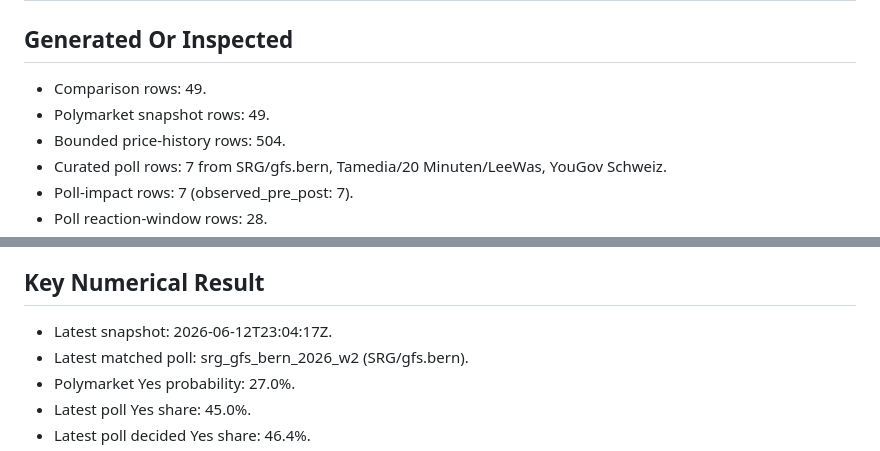
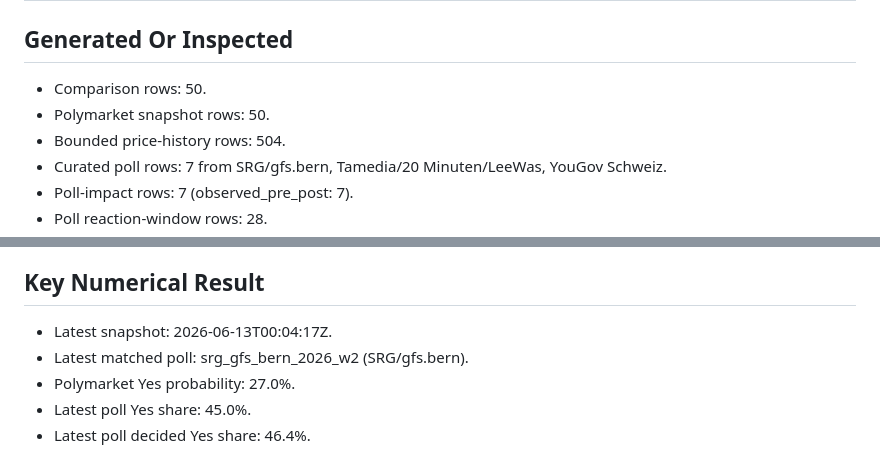
Before and after one commit to Pablozh123/multi-agent-orchestration-informational-efficiency, a Markdown page: data/results/swiss_referendum_10mio_latest_summary.md, 2 parts joined by grey strips. GitHub-like rendering.

Commit message:
data: update swiss referendum auto refresh snapshot

```diff
--- a/data/results/swiss_referendum_10mio_latest_summary.md
+++ b/data/results/swiss_referendum_10mio_latest_summary.md
@@ -2,8 +2,8 @@
 
 ## Generated Or Inspected
 
-- Comparison rows: 49.
-- Polymarket snapshot rows: 49.
+- Comparison rows: 50.
+- Polymarket snapshot rows: 50.
 - Bounded price-history rows: 504.
 - Curated poll rows: 7 from SRG/gfs.bern, Tamedia/20 Minuten/LeeWas, YouGov Schweiz.
 - Poll-impact rows: 7 (observed_pre_post: 7).
@@ -42,7 +42,7 @@
 
 ## Key Numerical Result
 
-- Latest snapshot: 2026-06-12T23:04:17Z.
+- Latest snapshot: 2026-06-13T00:04:17Z.
 - Latest matched poll: srg_gfs_bern_2026_w2 (SRG/gfs.bern).
 - Polymarket Yes probability: 27.0%.
 - Latest poll Yes share: 45.0%.
```
Also changed, not shown: data/results/swiss_referendum_10mio_efficiency.png, 11 other files.
